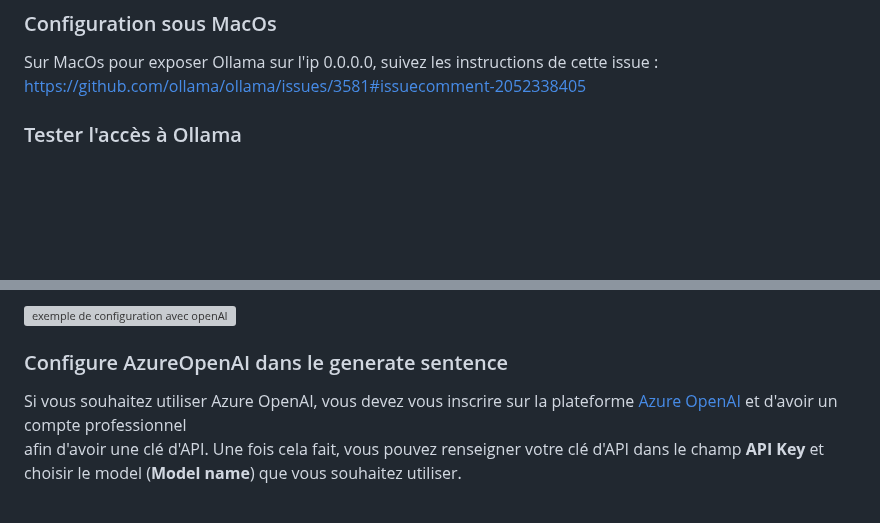
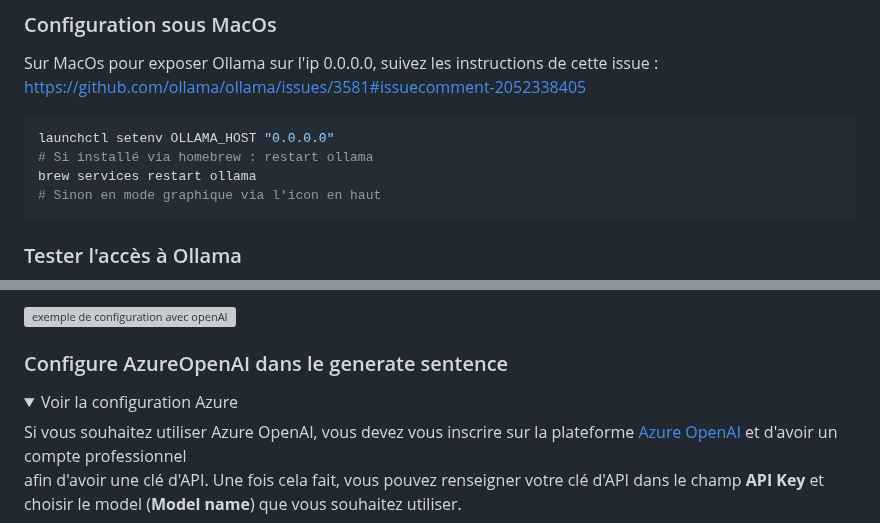
Before and after one commit to pi-2r/devoxxfr2025-tock-studio-IA-Gen, a Markdown page: step_3.md, 2 parts joined by grey strips. GitHub-like rendering; folded sections open; blank space fills up the shorter version; grey boxes are pictures that could not be loaded.

Commit message:
Config avec collapsible

````diff
--- a/step_3.md
+++ b/step_3.md
@@ -227,6 +227,13 @@ sudo systemctl restart ollama.service
 
 Sur MacOs pour exposer Ollama sur l'ip 0.0.0.0, suivez les instructions de cette issue : https://github.com/ollama/ollama/issues/3581#issuecomment-2052338405
 
+```bash
+launchctl setenv OLLAMA_HOST "0.0.0.0"
+# Si installé via homebrew : restart ollama
+brew services restart ollama
+# Sinon en mode graphique via l'icon en haut
+```
+
 
 ### Tester l'accès à Ollama
 
@@ -254,6 +261,9 @@ Par exemple vous pourriez avoir ce genre de rendu.
 
 ### Configure AzureOpenAI dans le generate sentence
 
+<details>
+  <summary>Voir la configuration Azure</summary>
+
 Si vous souhaitez utiliser Azure OpenAI, vous devez vous inscrire sur la plateforme
 [Azure OpenAI](https://azure.microsoft.com/fr-fr/products/ai-services/openai-service) et d'avoir un compte professionnel
 afin d'avoir une clé d'API.
````
Also changed, not shown: other parts of step_3.md (+2 -0 lines).
